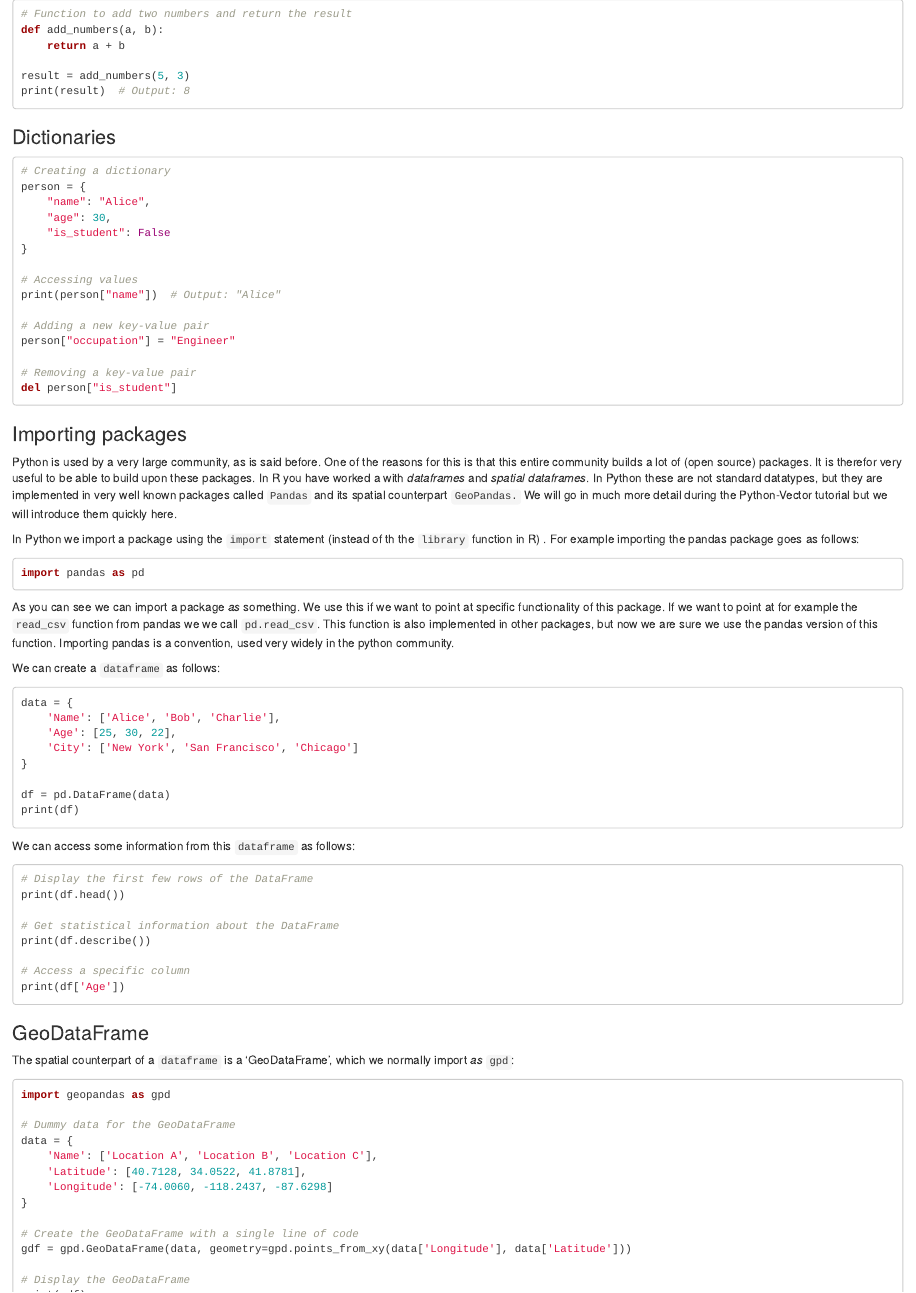
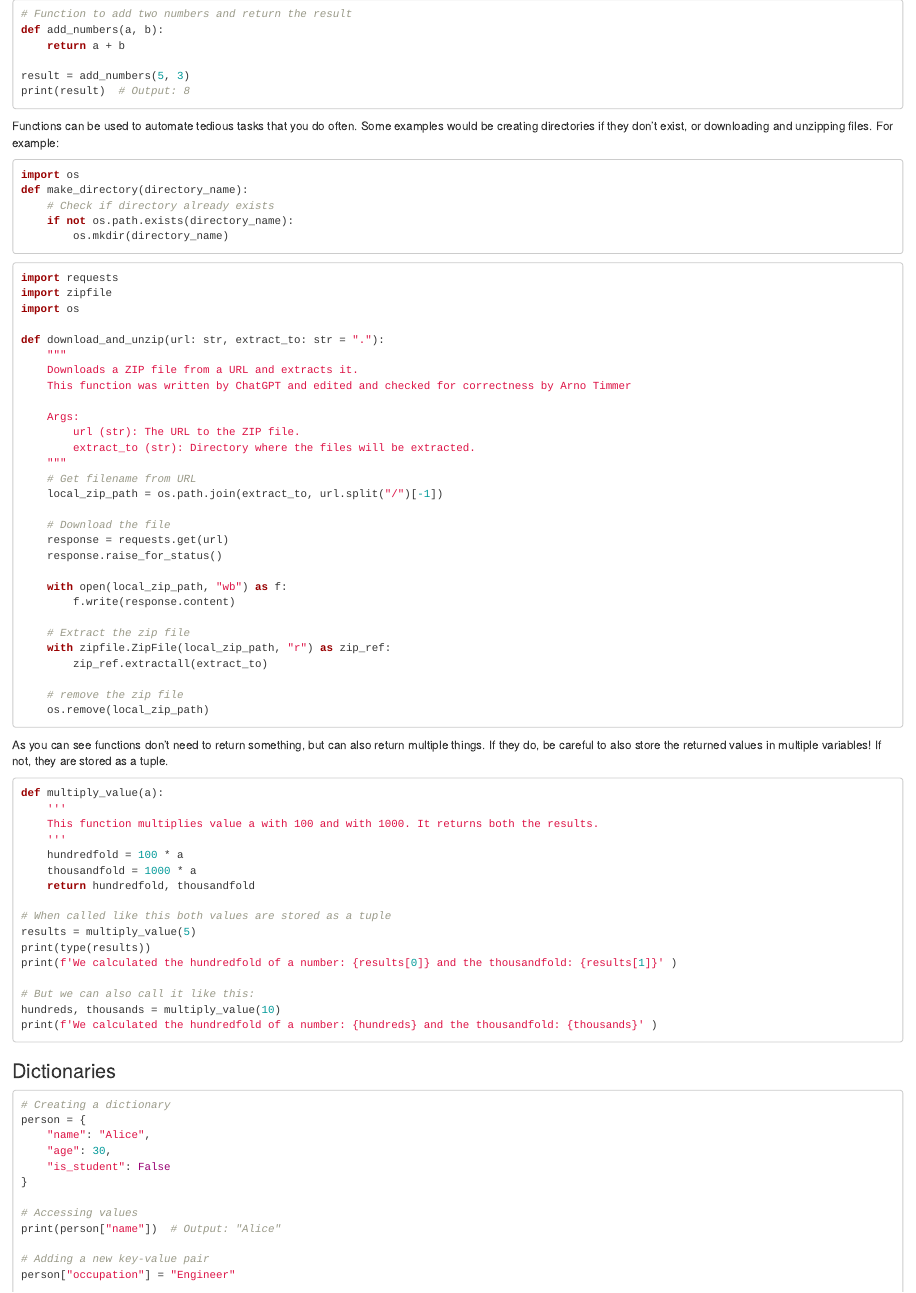
Before and after one commit to Janiekhm/pythonEnvs, an R Markdown document (index.Rmd): the page in a window 1100 px wide, from 2310 px down. Rendered offline with R 4.5, knitr and Pandoc, with nearby package versions; drawn as R Markdown's standard HTML page in place of the format the file asks for; a font, style sheet, LaTeX package, included part or bibliography that could not be used is replaced or left out.

Commit message:
additions from last year

````diff
--- /dev/null
+++ b/env.yaml
@@ -0,0 +1,5 @@
+name: geotest
+dependencies:
+  - python
+  - numpy
+  - folium
--- a/index.Rmd
+++ b/index.Rmd
@@ -676,7 +673,69 @@ result = add_numbers(5, 3)
 print(result)  # Output: 8
 ```
 
+Functions can be used to automate tedious tasks that you do often. Some examples would be creating directories if they don't exist, or downloading and unzipping files. For example:
 
+```{python, engine = 'Python', eval=FALSE}
+import os
+def make_directory(directory_name):
+    # Check if directory already exists
+    if not os.path.exists(directory_name):
+        os.mkdir(directory_name)
+
+```
+
+```{python, engine = 'Python', eval=FALSE}
+import requests
+import zipfile
+import os
+
+def download_and_unzip(url: str, extract_to: str = "."):
+    """
+    Downloads a ZIP file from a URL and extracts it.
+    This function was written by ChatGPT and edited and checked for correctness by Arno Timmer
+
+    Args:
+        url (str): The URL to the ZIP file.
+        extract_to (str): Directory where the files will be extracted.
+    """
+    # Get filename from URL
+    local_zip_path = os.path.join(extract_to, url.split("/")[-1])
+
+    # Download the file
+    response = requests.get(url)
+    response.raise_for_status()
+
+    with open(local_zip_path, "wb") as f:
+        f.write(response.content)
+
+    # Extract the zip file
+    with zipfile.ZipFile(local_zip_path, "r") as zip_ref:
+        zip_ref.extractall(extract_to)
+
+    # remove the zip file
+    os.remove(local_zip_path)
+```
+
+As you can see functions don't need to return something, but can also return multiple things. If they do, be careful to also store the returned values in multiple variables! If not, they are stored as a tuple.
+
+```{r, engine = 'Python', eval=FALSE}
+def multiply_value(a):
+    '''
+    This function multiplies value a with 100 and with 1000. It returns both the results.
+    '''
+    hundredfold = 100 * a
+    thousandfold = 1000 * a
+    return hundredfold, thousandfold
+
+# When called like this both values are stored as a tuple
+results = multiply_value(5)
+print(type(results))
+print(f'We calculated the hundredfold of a number: {results[0]} and the thousandfold: {results[1]}' )
+
+# But we can also call it like this:
+hundreds, thousands = multiply_value(10)
+print(f'We calculated the hundredfold of a number: {hundreds} and the thousandfold: {thousands}' )
+```
 ### Dictionaries
 ```{r, engine = 'Python', eval=FALSE}
 # Creating a dictionary
````
Also changed, not shown: index.Rmd (3 more changed lines).
